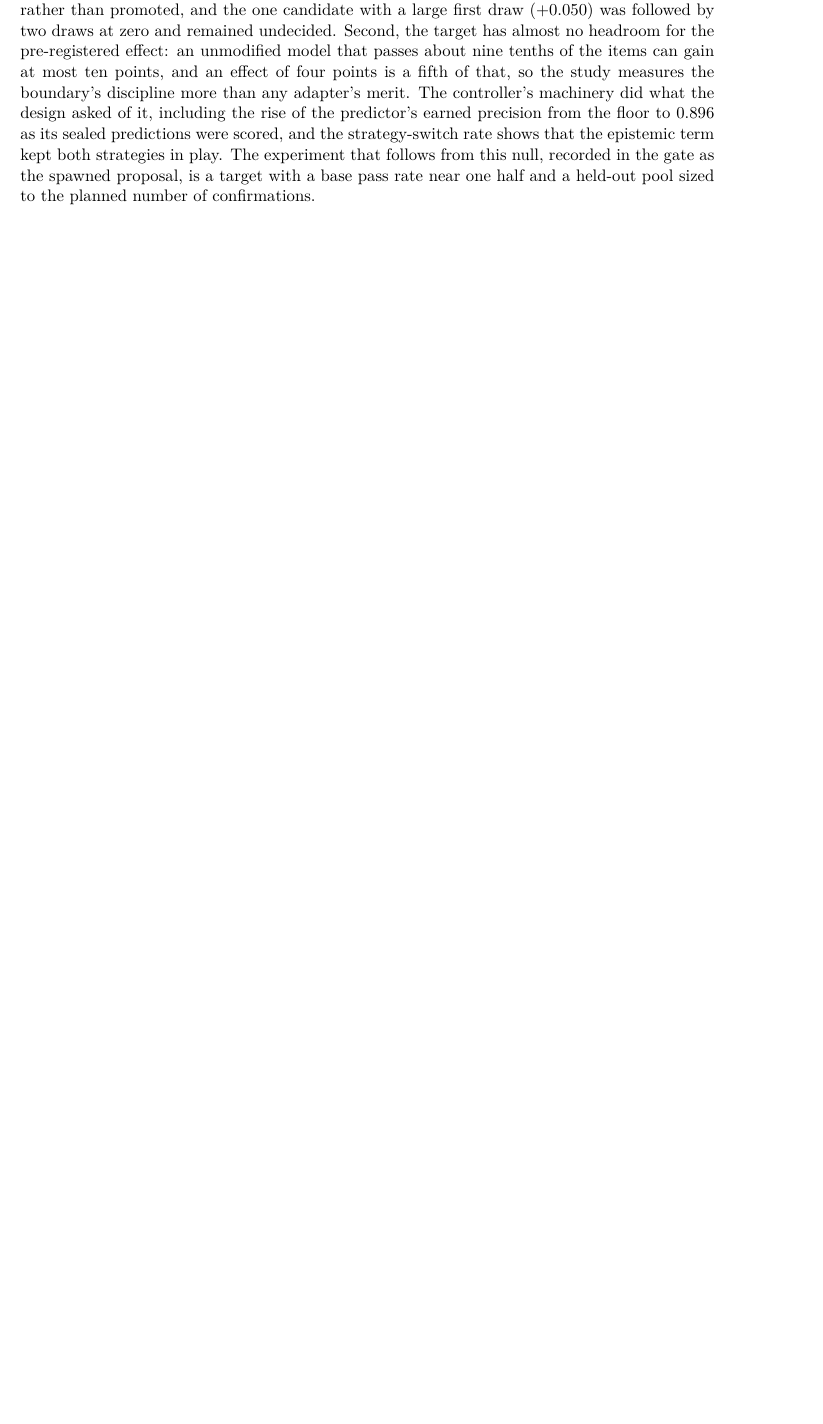
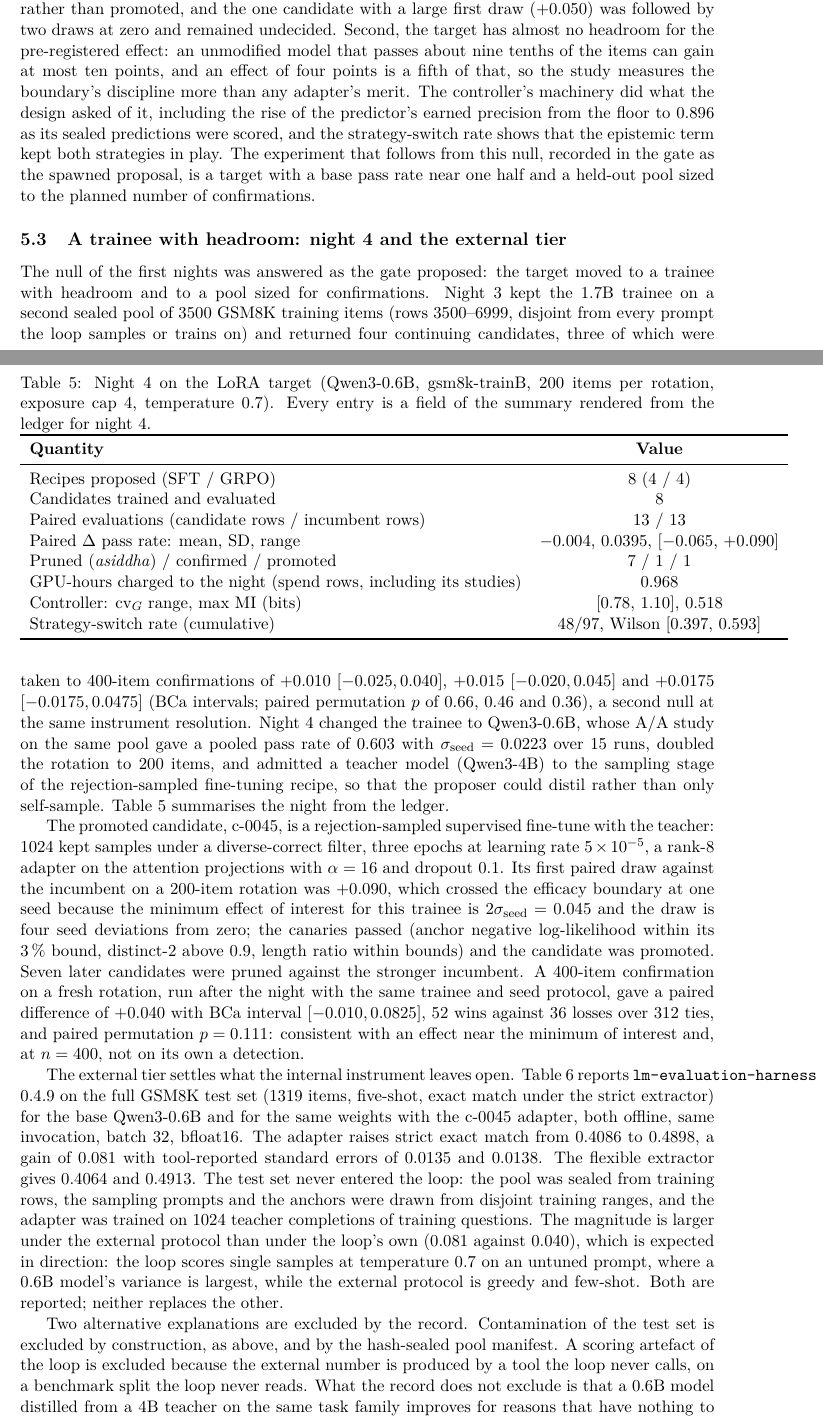
Before and after one commit to SharathSPhD/pravrudhi, a LaTeX paper (paper/main.tex, which reads paper/sections/results.tex): part of page 5 of 6 before the commit and two parts of pages 5 and 6 of 7 after it, the two joined at a grey line, cut so that both start at the same text, the shorter picture padded with empty space. Compiled offline with pdfLaTeX.

Commit message:
Paper: night 4 convergence and the external tier for the model track; proposer salvage v2 stores full failed output

```diff
--- a/paper/sections/results.tex
+++ b/paper/sections/results.tex
@@ -74,3 +74,34 @@ Strategy-switch rate (cumulative) & 24/54, Wilson [0.320, 0.576] \\
 \end{table}
 
 The result is a null at the screen tier and it is informative in two ways. First, the boundary behaved as designed: candidates whose paired differences sat inside the seed noise were pruned rather than promoted, and the one candidate with a large first draw ($+0.050$) was followed by two draws at zero and remained undecided. Second, the target has almost no headroom for the pre-registered effect: an unmodified model that passes about nine tenths of the items can gain at most ten points, and an effect of four points is a fifth of that, so the study measures the boundary's discipline more than any adapter's merit. The controller's machinery did what the design asked of it, including the rise of the predictor's earned precision from the floor to 0.896 as its sealed predictions were scored, and the strategy-switch rate shows that the epistemic term kept both strategies in play. The experiment that follows from this null, recorded in the gate as the spawned proposal, is a target with a base pass rate near one half and a held-out pool sized to the planned number of confirmations.
+
+
+\subsection{A trainee with headroom: night 4 and the external tier}
+\label{sec:results-p1}
+
+% Source: docs/evidence/P1_summary_4.json, docs/evidence/L4_night4.md, docs/evidence/P1_external.md (ledger rows 717-718, 725), research/prereg/variance.json (Qwen3-0.6B on gsm8k-trainB), ledger row 587 (recipe of c-0045).
+The null of the first nights was answered as the gate proposed: the target moved to a trainee with headroom and to a pool sized for confirmations. Night 3 kept the 1.7B trainee on a second sealed pool of 3500 GSM8K training items (rows 3500--6999, disjoint from every prompt the loop samples or trains on) and returned four continuing candidates, three of which were taken to 400-item confirmations of $+0.010$ $[-0.025, 0.040]$, $+0.015$ $[-0.020, 0.045]$ and $+0.0175$ $[-0.0175, 0.0475]$ (BCa intervals; paired permutation $p$ of 0.66, 0.46 and 0.36), a second null at the same instrument resolution. Night 4 changed the trainee to Qwen3-0.6B, whose A/A study on the same pool gave a pooled pass rate of 0.603 with $\sigma_{\mathrm{seed}}=0.0223$ over 15 runs, doubled the rotation to 200 items, and admitted a teacher model (Qwen3-4B) to the sampling stage of the rejection-sampled fine-tuning recipe, so that the proposer could distil rather than only self-sample. Table~\ref{tab:p1-night4} summarises the night from the ledger.
+
+\begin{table}[t]
+\centering
+\caption{Night 4 on the LoRA target (Qwen3-0.6B, gsm8k-trainB, 200 items per rotation, exposure cap 4, temperature 0.7). Every entry is a field of the summary rendered from the ledger for night 4.}
+\label{tab:p1-night4}
+\begin{tabular}{lc}
+\toprule
+\textbf{Quantity} & \textbf{Value} \\
+\midrule
+Recipes proposed (SFT / GRPO) & 8 (4 / 4) \\
+Candidates trained and evaluated & 8 \\
+Paired evaluations (candidate rows / incumbent rows) & 13 / 13 \\
+Paired $\Delta$ pass rate: mean, SD, range & $-0.004$, 0.0395, [$-0.065$, $+0.090$] \\
+Pruned (\emph{asiddha}) / confirmed / promoted & 7 / 1 / 1 \\
+GPU-hours charged to the night (spend rows, including its studies) & 0.968 \\
+Controller: $\mathrm{cv}_G$ range, max MI (bits) & [0.78, 1.10], 0.518 \\
+Strategy-switch rate (cumulative) & 48/97, Wilson [0.397, 0.593] \\
+\bottomrule
+\end{tabular}
+\end{table}
+
+The promoted candidate, c-0045, is a rejection-sampled supervised fine-tune with the teacher: 1024 kept samples under a diverse-correct filter, three epochs at learning rate $5\times10^{-5}$, a rank-8 adapter on the attention projections with $\alpha=16$ and dropout 0.1. Its first paired draw against the incumbent on a 200-item rotation was $+0.090$, which crossed the efficacy boundary at one seed because the minimum effect of interest for this trainee is $2\sigma_{\mathrm{seed}}=0.045$ and the draw is four seed deviations from zero; the canaries passed (anchor negative log-likelihood within its 3\,\% bound, distinct-2 above 0.9, length ratio within bounds) and the candidate was promoted. Seven later candidates were pruned against the stronger incumbent. A 400-item confirmation on a fresh rotation, run after the night with the same trainee and seed protocol, gave a paired difference of $+0.040$ with BCa interval $[-0.010, 0.0825]$, 52 wins against 36 losses over 312 ties, and paired permutation $p=0.111$: consistent with an effect near the minimum of interest and, at $n=400$, not on its own a detection.
+
+The external tier settles what the internal instrument leaves open. Table~\ref{tab:p1-external} reports \texttt{lm-evaluation-harness} 0.4.9 on the full GSM8K test set (1319 items, five-shot, exact match under the strict extractor) for the base Qwen3-0.6B and for the same weights with the c-0045 adapter, both offline, same invocation, batch 32, bfloat16. The adapter raises strict exact match from 0.4086 to 0.4898, a gain of 0.081 with tool-reported standard errors of 0.0135 and 0.0138. The flexible extractor gives 0.4064 and 0.4913. The test set never entered the loop: the pool was sealed from training rows, the sampling prompts and the anchors were drawn from disjoint training ranges, and the adapter was trained on 1024 teacher completions of training questions. The magnitude is larger under the external protocol than under the loop's own (0.081 against 0.040), which is expected in direction: the loop scores single samples at temperature 0.7 on an untuned prompt, where a 0.6B model's variance is largest, while the external protocol is greedy and few-shot. Both are reported; neither replaces the other.
@@ -76,0 +125 @@ The result is a null at the screen tier and it is informative in two ways. First
+Two alternative explanations are excluded by the record. Contamination of the test set is excluded by construction, as above, and by the hash-sealed pool manifest. A scoring artefact of the loop is excluded because the external number is produced by a tool the loop never calls, on a benchmark split the loop never reads. What the record does not exclude is that a 0.6B model distilled from a 4B teacher on the same task family improves for reasons that have nothing to do with the controller's selection: the counterfactual, a randomly chosen recipe from the same grammar trained for the same budget, is the ablation the next epoch pre-registers.
```
Also changed, not shown: paper/sections/results.tex (17 more changed lines), 2 other files.
